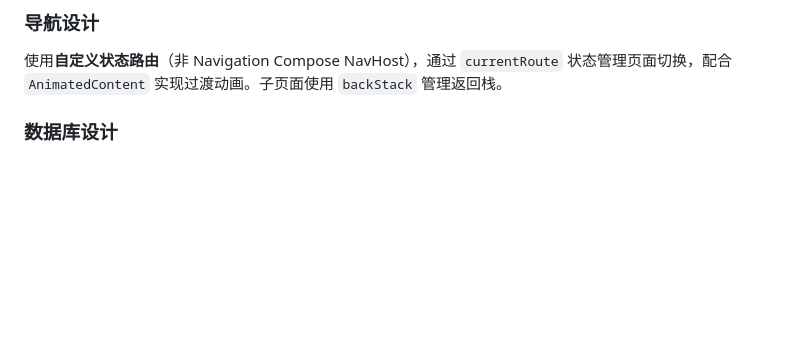
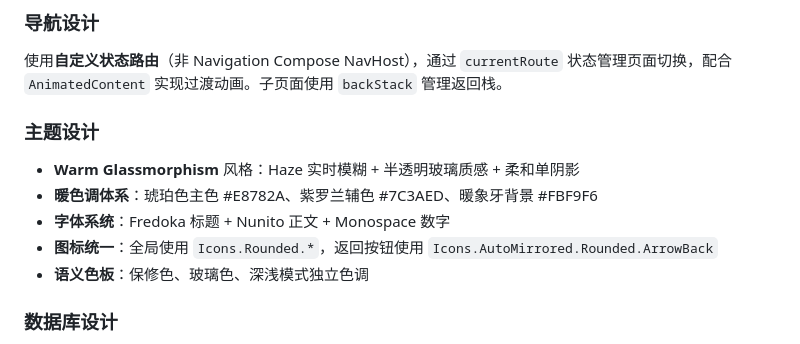
Before and after one commit to nanji0710/LootArchive, a Markdown page: README.md, the part around one of its changes. GitHub-like rendering; blank space fills up the shorter version.

```diff
--- a/README.md
+++ b/README.md
@@ -107,6 +111,14 @@ app/src/main/java/com/nanji/lootarchive/
 ### 导航设计
 
 使用**自定义状态路由**（非 Navigation Compose NavHost），通过 `currentRoute` 状态管理页面切换，配合 `AnimatedContent` 实现过渡动画。子页面使用 `backStack` 管理返回栈。
+
+### 主题设计
+
+- **Warm Glassmorphism** 风格：Haze 实时模糊 + 半透明玻璃质感 + 柔和单阴影
+- **暖色调体系**：琥珀色主色 #E8782A、紫罗兰辅色 #7C3AED、暖象牙背景 #FBF9F6
+- **字体系统**：Fredoka 标题 + Nunito 正文 + Monospace 数字
+- **图标统一**：全局使用 `Icons.Rounded.*`，返回按钮使用 `Icons.AutoMirrored.Rounded.ArrowBack`
+- **语义色板**：保修色、玻璃色、深浅模式独立色调
 
 ### 数据库设计
 
```
Also changed, not shown: other parts of README.md (+60 -63 lines).
